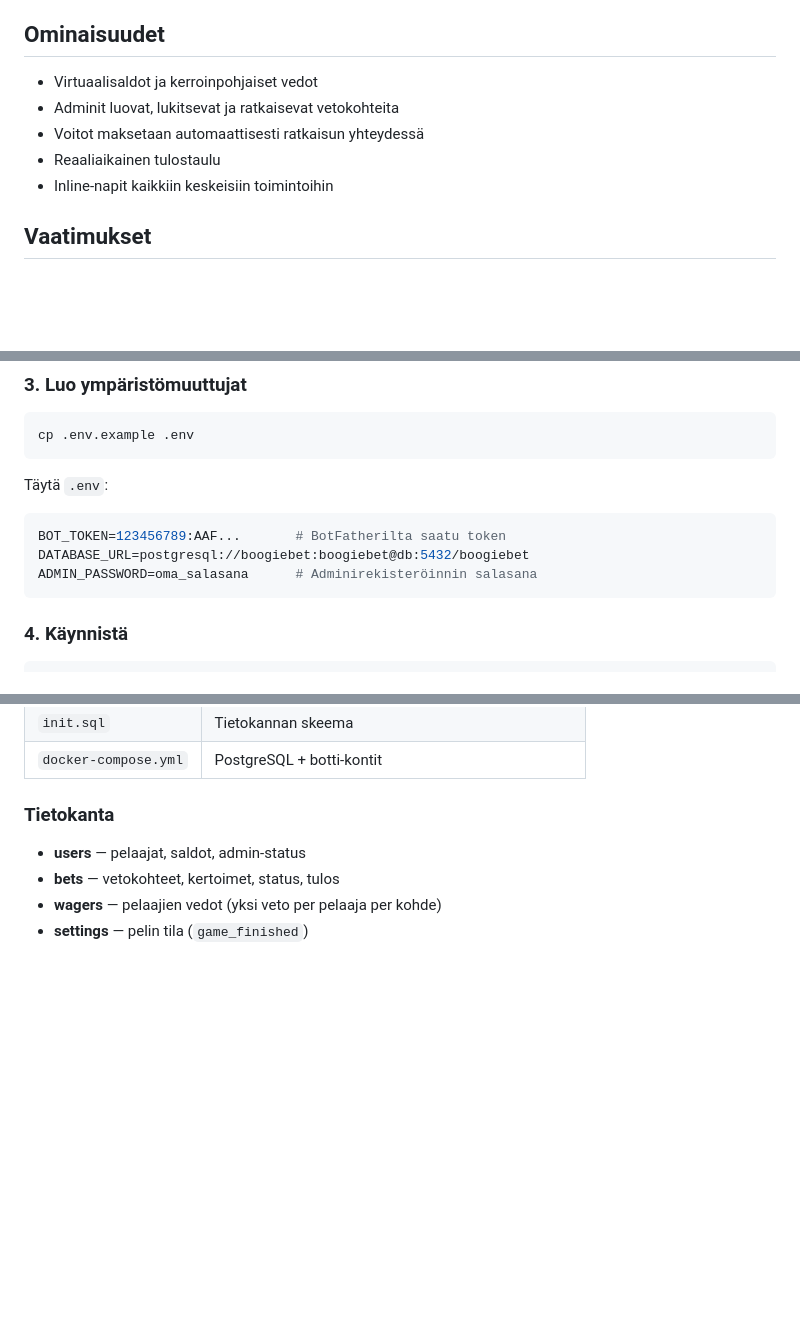
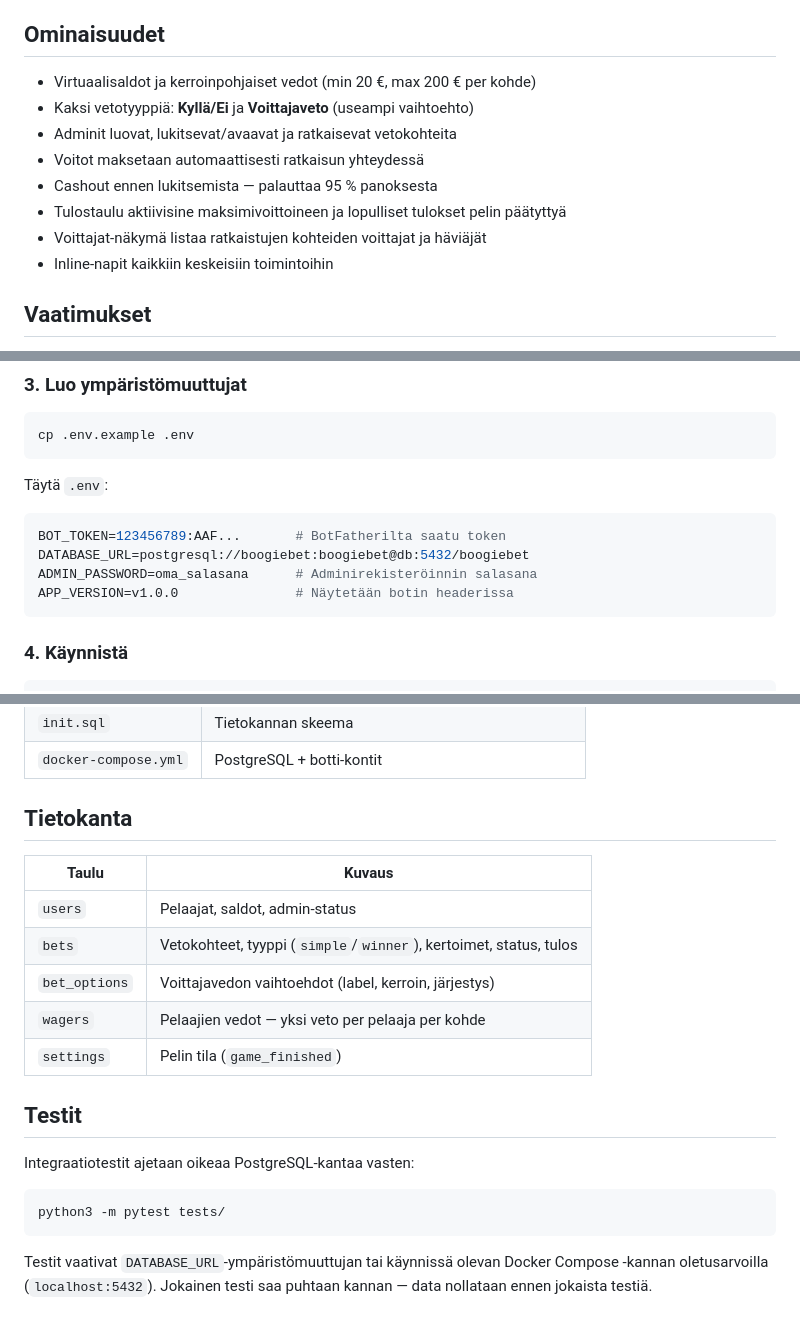
Before and after one commit to BigTimeSam/boogiebet-bot, a Markdown page: README.md, 3 parts joined by grey strips. Rendered like a GitHub page; blank space fills up the shorter version.

````diff
--- a/README.md
+++ b/README.md
@@ -4,10 +4,13 @@ Telegram-veikkausbotti kaveriporukoille. Jokainen pelaaja aloittaa 1 000 €:n v
 
 ## Ominaisuudet
 
-- Virtuaalisaldot ja kerroinpohjaiset vedot
-- Adminit luovat, lukitsevat ja ratkaisevat vetokohteita
+- Virtuaalisaldot ja kerroinpohjaiset vedot (min 20 €, max 200 € per kohde)
+- Kaksi vetotyyppiä: **Kyllä/Ei** ja **Voittajaveto** (useampi vaihtoehto)
+- Adminit luovat, lukitsevat/avaavat ja ratkaisevat vetokohteita
 - Voitot maksetaan automaattisesti ratkaisun yhteydessä
-- Reaaliaikainen tulostaulu
+- Cashout ennen lukitsemista — palauttaa 95 % panoksesta
+- Tulostaulu aktiivisine maksimivoittoineen ja lopulliset tulokset pelin päätyttyä
+- Voittajat-näkymä listaa ratkaistujen kohteiden voittajat ja häviäjät
 - Inline-napit kaikkiin keskeisiin toimintoihin
 
 ## Vaatimukset
@@ -42,6 +45,7 @@ Täytä `.env`:
 BOT_TOKEN=123456789:AAF...       # BotFatherilta saatu token
 DATABASE_URL=postgresql://boogiebet:boogiebet@db:5432/boogiebet
 ADMIN_PASSWORD=oma_salasana      # Adminirekisteröinnin salasana
+APP_VERSION=v1.0.0               # Näytetään botin headerissa
 ```
 
 ### 4. Käynnistä
@@ -157,9 +181,22 @@ git clone git@github.com:BigTimeSam/boogiebet-bot.git .
 | `init.sql` | Tietokannan skeema |
 | `docker-compose.yml` | PostgreSQL + botti-kontit |
 
-### Tietokanta
+## Tietokanta
 
-- **users** — pelaajat, saldot, admin-status
-- **bets** — vetokohteet, kertoimet, status, tulos
-- **wagers** — pelaajien vedot (yksi veto per pelaaja per kohde)
-- **settings** — pelin tila (`game_finished`)
+| Taulu | Kuvaus |
+|---|---|
+| `users` | Pelaajat, saldot, admin-status |
+| `bets` | Vetokohteet, tyyppi (`simple`/`winner`), kertoimet, status, tulos |
+| `bet_options` | Voittajavedon vaihtoehdot (label, kerroin, järjestys) |
+| `wagers` | Pelaajien vedot — yksi veto per pelaaja per kohde |
+| `settings` | Pelin tila (`game_finished`) |
+
+## Testit
+
+Integraatiotestit ajetaan oikeaa PostgreSQL-kantaa vasten:
+
+```bash
+python3 -m pytest tests/
+```
+
+Testit vaativat `DATABASE_URL`-ympäristömuuttujan tai käynnissä olevan Docker Compose -kannan oletusarvoilla (`localhost:5432`). Jokainen testi saa puhtaan kannan — data nollataan ennen jokaista testiä.
````
Also changed, not shown: other parts of README.md (+33 -13 lines).
